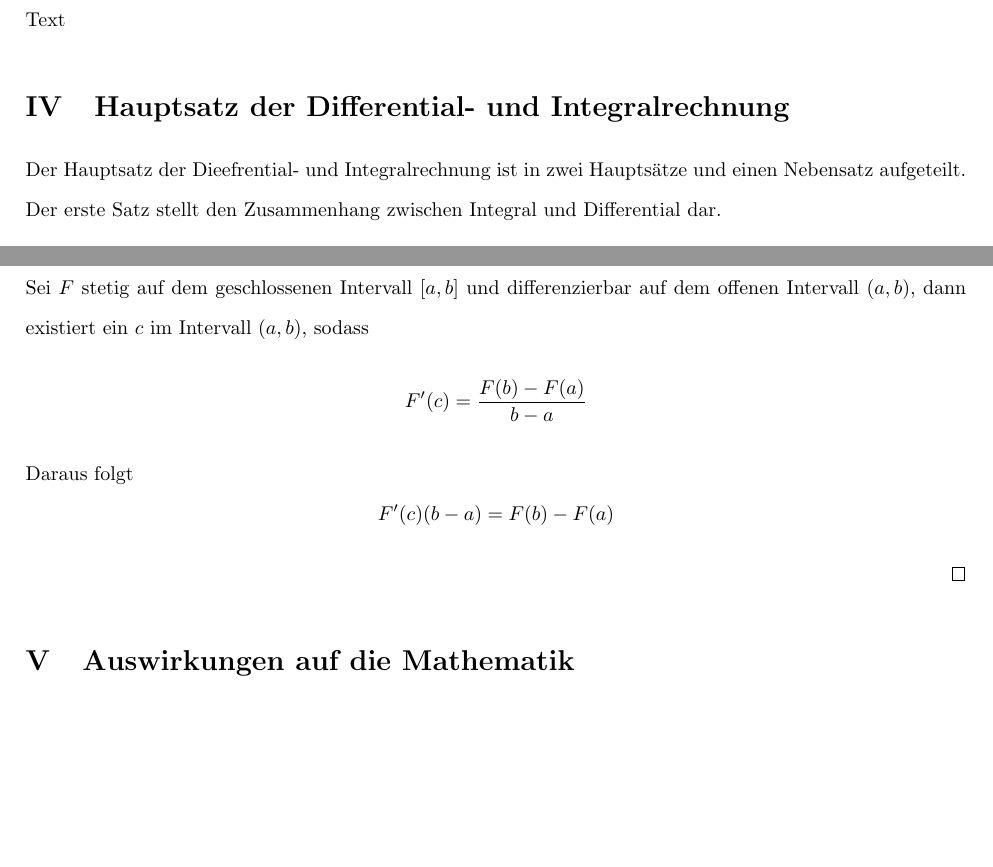
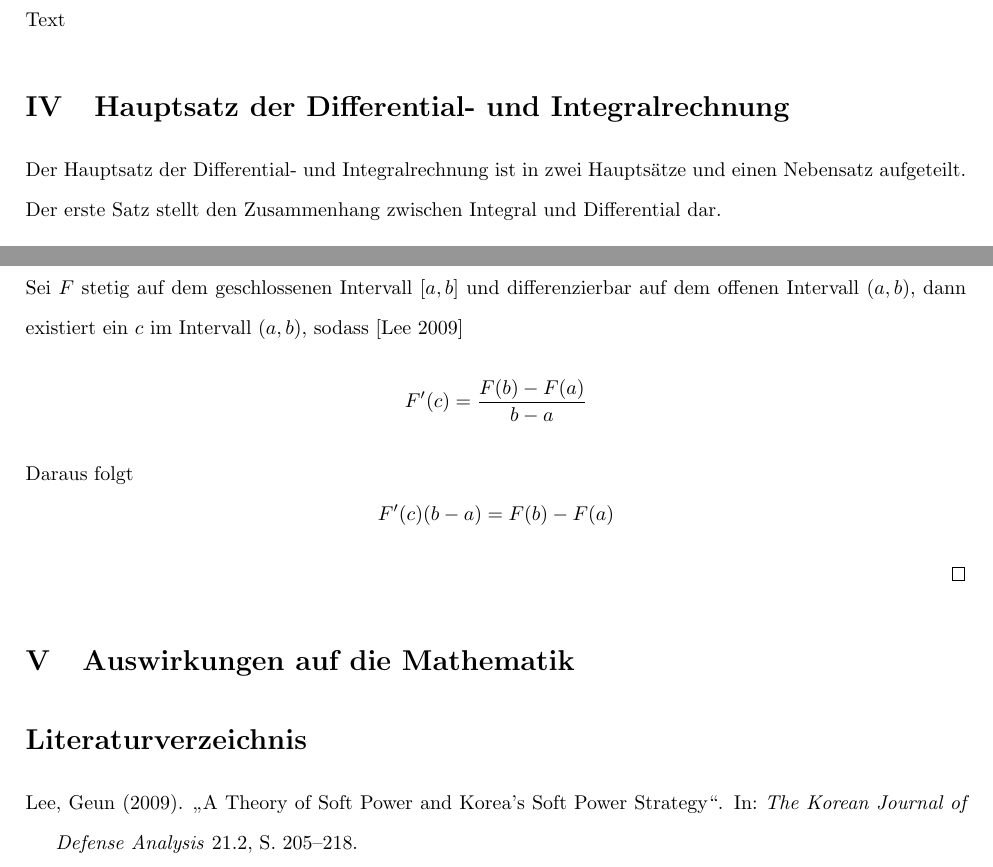
Before and after one commit to Westpol/Mahtematik-Facharbeit-12-HEJ, a LaTeX document (upp_muster.tex): two parts of pages 4 and 8 of 8, joined at a grey line, cut so that both start at the same text, the shorter picture padded with empty space. Compiled offline with pdfLaTeX.

Commit message:
Vor Umstellung

```diff
--- a/upp_muster.tex
+++ b/upp_muster.tex
@@ -138,7 +138,7 @@ liststotoc,idxtotoc,bibtotoc]{article}
 
 	\section{Hauptsatz der Differential- und Integralrechnung}
 
-	Der Hauptsatz der Dieefrential- und Integralrechnung ist in zwei Hauptsätze und einen Nebensatz aufgeteilt. Der erste Satz stellt den Zusammenhang zwischen Integral und Differential dar.
+	Der Hauptsatz der Differential- und Integralrechnung ist in zwei Hauptsätze und einen Nebensatz aufgeteilt. Der erste Satz stellt den Zusammenhang zwischen Integral und Differential dar.
 
 	\subsection{Erster Teil}
 	\begin{satz}" "\\
@@ -272,7 +272,7 @@ liststotoc,idxtotoc,bibtotoc]{article}
 		F(b)-F(a)=\sum_{k=1}^{n} [F(x_k)-F(x_{k-1})]
 	\end{equation*}
 	Als nächstes wird der Mittelwertsatz benötigt. Kurz zusammengefasst:\\
-	Sei $F$ stetig auf dem geschlossenen Intervall $[a, b]$ und differenzierbar auf dem offenen Intervall $(a, b)$, dann existiert ein $c$ im Intervall $(a, b)$, sodass
+	Sei $F$ stetig auf dem geschlossenen Intervall $[a, b]$ und differenzierbar auf dem offenen Intervall $(a, b)$, dann existiert ein $c$ im Intervall $(a, b)$, sodass  [\cite{Lee2009a}]
 	\begin{equation*}
 		F'(c)=\frac{F(b)-F(a)}{b-a}
 	\end{equation*}
```
Also changed, not shown: upp_muster.pdf.
